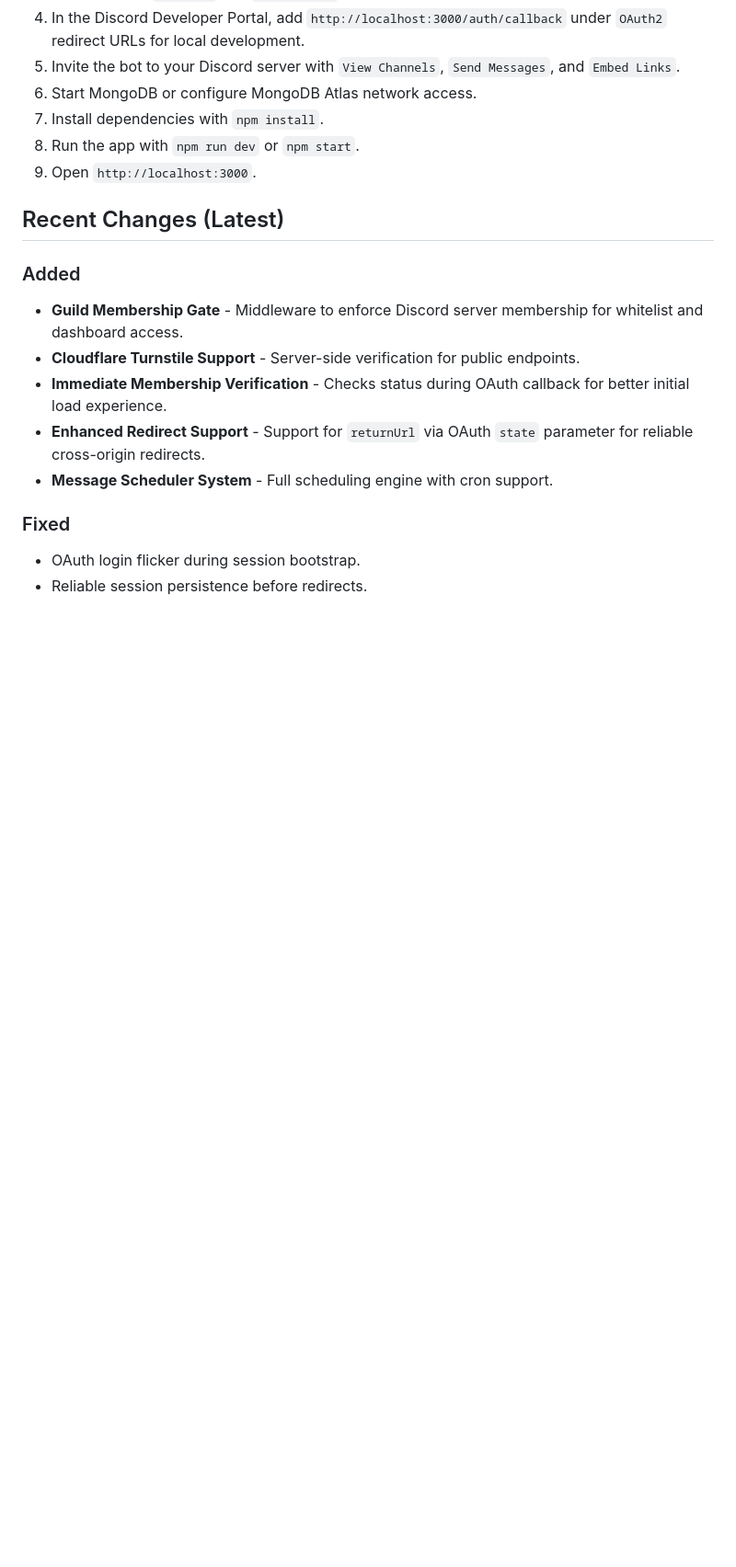
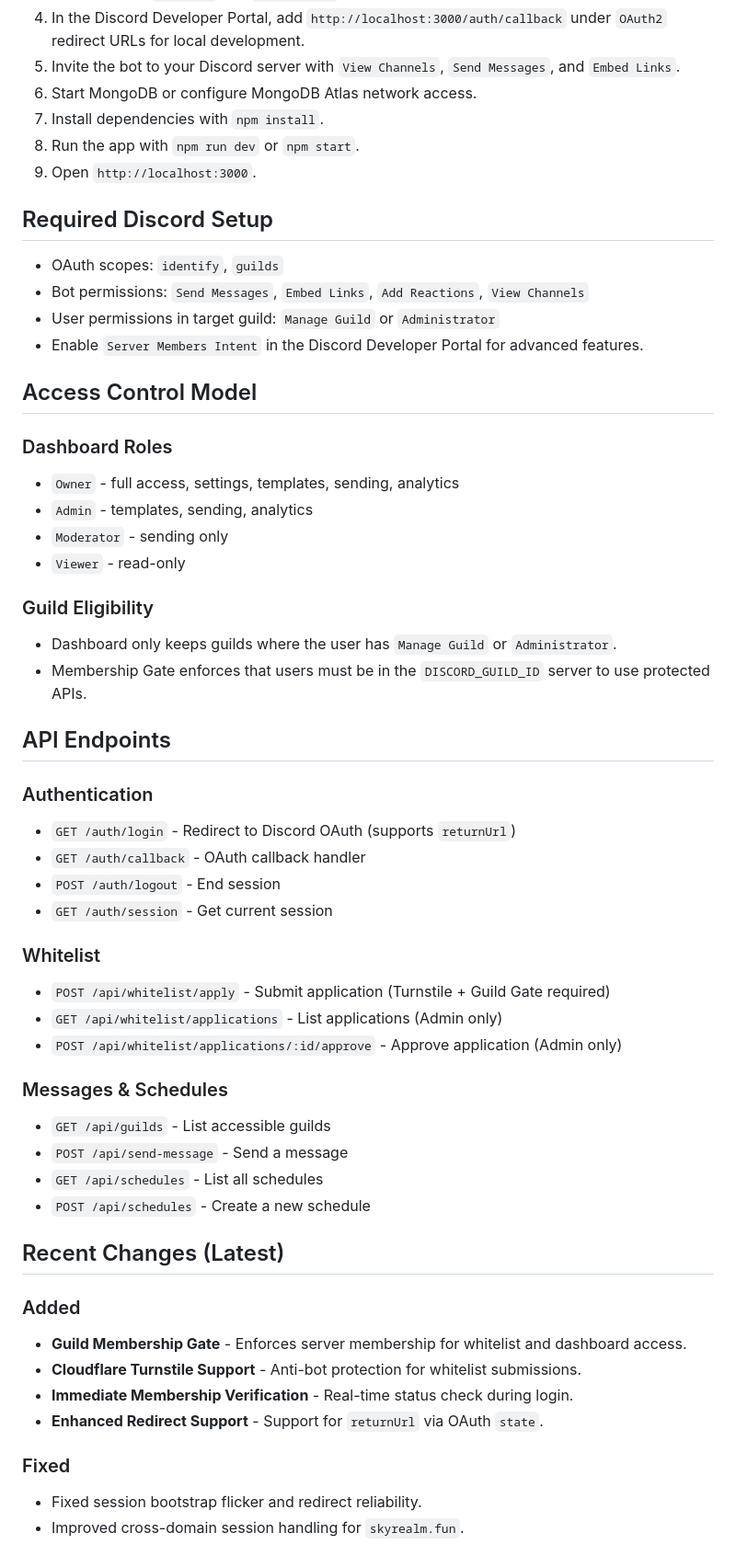
Before and after one commit to skyrealmc/skybot-official, a Markdown page: README.md, the part around the change. Shown at 92% size. Rendered like a GitHub page; blank space fills up the shorter version.

Commit message:
docs: comprehensive README update with latest features and security gates

```diff
--- a/README.md
+++ b/README.md
@@ -97,15 +97,52 @@ Full-stack Discord bot and web dashboard for the SKY REALM community. Self-hosta
 8. Run the app with `npm run dev` or `npm start`.
 9. Open `http://localhost:3000`.
 
+## Required Discord Setup
+
+- OAuth scopes: `identify`, `guilds`
+- Bot permissions: `Send Messages`, `Embed Links`, `Add Reactions`, `View Channels`
+- User permissions in target guild: `Manage Guild` or `Administrator`
+- Enable `Server Members Intent` in the Discord Developer Portal for advanced features.
+
+## Access Control Model
+
+### Dashboard Roles
+- `Owner` - full access, settings, templates, sending, analytics
+- `Admin` - templates, sending, analytics
+- `Moderator` - sending only
+- `Viewer` - read-only
+
+### Guild Eligibility
+- Dashboard only keeps guilds where the user has `Manage Guild` or `Administrator`.
+- Membership Gate enforces that users must be in the `DISCORD_GUILD_ID` server to use protected APIs.
+
+## API Endpoints
+
+### Authentication
+- `GET /auth/login` - Redirect to Discord OAuth (supports `returnUrl`)
+- `GET /auth/callback` - OAuth callback handler
+- `POST /auth/logout` - End session
+- `GET /auth/session` - Get current session
+
+### Whitelist
+- `POST /api/whitelist/apply` - Submit application (Turnstile + Guild Gate required)
+- `GET /api/whitelist/applications` - List applications (Admin only)
+- `POST /api/whitelist/applications/:id/approve` - Approve application (Admin only)
+
+### Messages & Schedules
+- `GET /api/guilds` - List accessible guilds
+- `POST /api/send-message` - Send a message
+- `GET /api/schedules` - List all schedules
+- `POST /api/schedules` - Create a new schedule
+
 ## Recent Changes (Latest)
 
 ### Added
-- **Guild Membership Gate** - Middleware to enforce Discord server membership for whitelist and dashboard access.
-- **Cloudflare Turnstile Support** - Server-side verification for public endpoints.
-- **Immediate Membership Verification** - Checks status during OAuth callback for better initial load experience.
-- **Enhanced Redirect Support** - Support for `returnUrl` via OAuth `state` parameter for reliable cross-origin redirects.
-- **Message Scheduler System** - Full scheduling engine with cron support.
+- **Guild Membership Gate** - Enforces server membership for whitelist and dashboard access.
+- **Cloudflare Turnstile Support** - Anti-bot protection for whitelist submissions.
+- **Immediate Membership Verification** - Real-time status check during login.
+- **Enhanced Redirect Support** - Support for `returnUrl` via OAuth `state`.
 
 ### Fixed
-- OAuth login flicker during session bootstrap.
-- Reliable session persistence before redirects.
+- Fixed session bootstrap flicker and redirect reliability.
+- Improved cross-domain session handling for `skyrealm.fun`.
```
